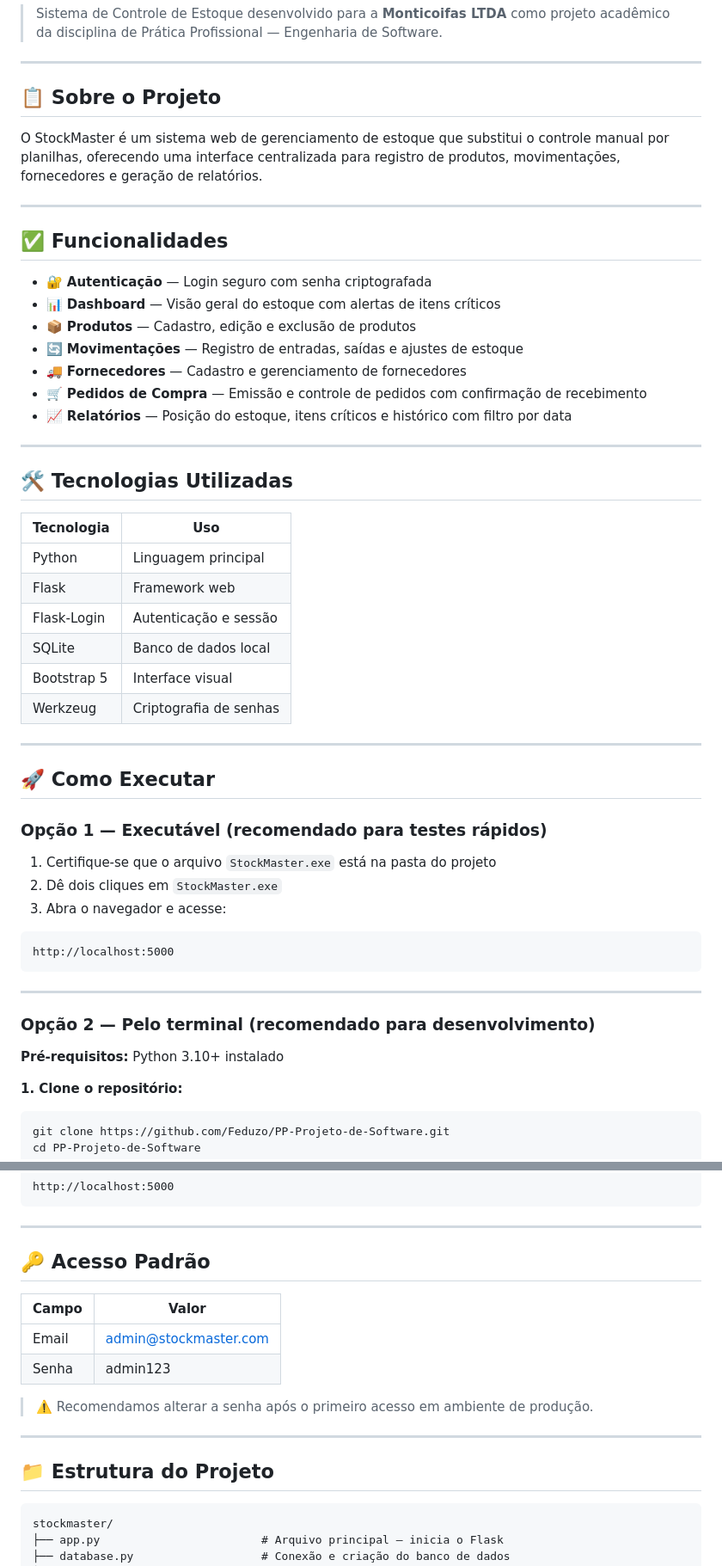
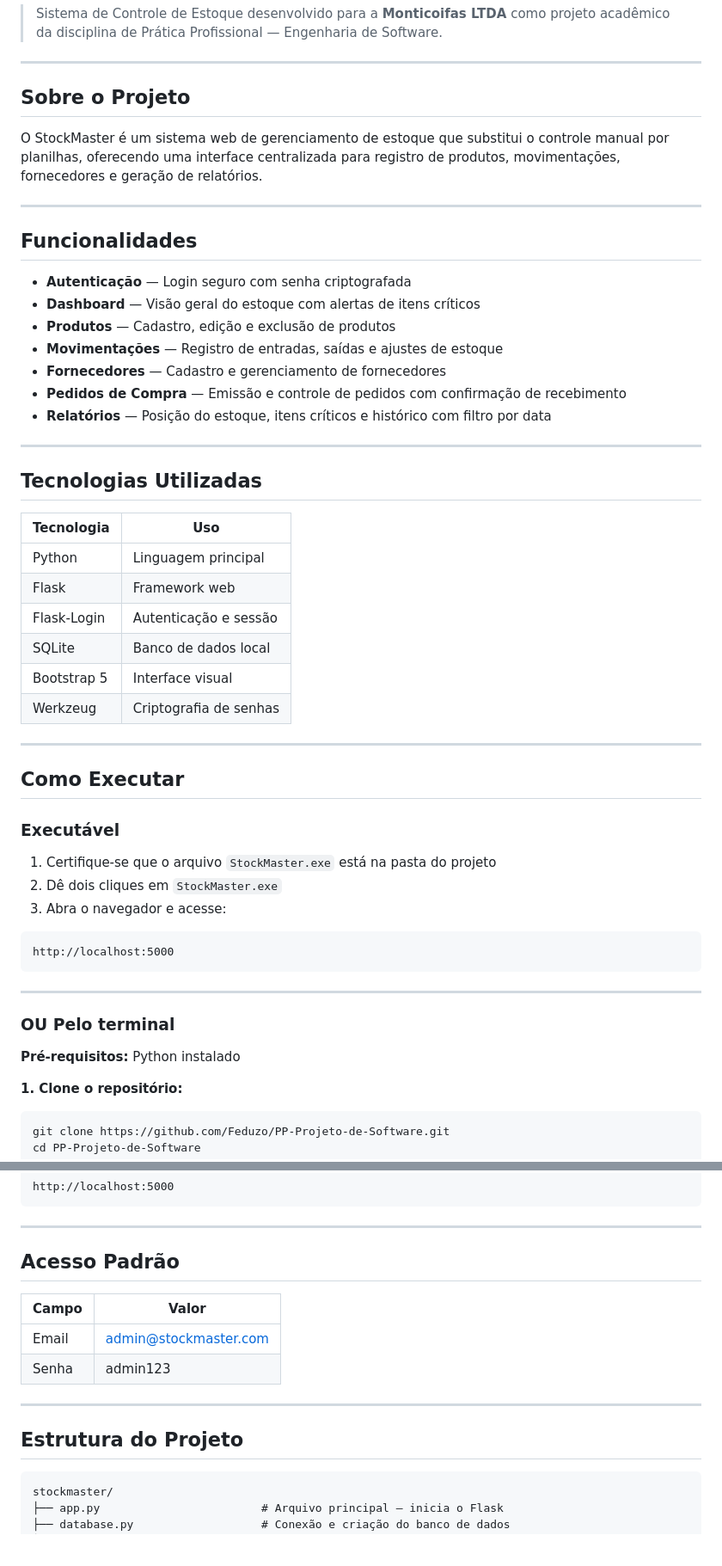
Before and after one commit to Feduzo/PP-Projeto-de-Software, a Markdown page: README.md, 2 parts joined by grey strips. Shown at 86% size. GitHub-like rendering; blank space fills up the shorter version.

Commit message:
Update README.md for formatting and content clarity
formatei algumas coisas no readme para deixar mais simples e didatico

````diff
--- a/README.md
+++ b/README.md
@@ -4,25 +4,25 @@
 
 ---
 
-## 📋 Sobre o Projeto
+## Sobre o Projeto
 
 O StockMaster é um sistema web de gerenciamento de estoque que substitui o controle manual por planilhas, oferecendo uma interface centralizada para registro de produtos, movimentações, fornecedores e geração de relatórios.
 
 ---
 
-## ✅ Funcionalidades
+## Funcionalidades
 
-- 🔐 **Autenticação** — Login seguro com senha criptografada
-- 📊 **Dashboard** — Visão geral do estoque com alertas de itens críticos
-- 📦 **Produtos** — Cadastro, edição e exclusão de produtos
-- 🔄 **Movimentações** — Registro de entradas, saídas e ajustes de estoque
-- 🚚 **Fornecedores** — Cadastro e gerenciamento de fornecedores
-- 🛒 **Pedidos de Compra** — Emissão e controle de pedidos com confirmação de recebimento
-- 📈 **Relatórios** — Posição do estoque, itens críticos e histórico com filtro por data
+- **Autenticação** — Login seguro com senha criptografada
+- **Dashboard** — Visão geral do estoque com alertas de itens críticos
+- **Produtos** — Cadastro, edição e exclusão de produtos
+- **Movimentações** — Registro de entradas, saídas e ajustes de estoque
+- **Fornecedores** — Cadastro e gerenciamento de fornecedores
+- **Pedidos de Compra** — Emissão e controle de pedidos com confirmação de recebimento
+- **Relatórios** — Posição do estoque, itens críticos e histórico com filtro por data
 
 ---
 
-## 🛠️ Tecnologias Utilizadas
+## Tecnologias Utilizadas
 
 | Tecnologia | Uso |
 |---|---|
@@ -33,11 +33,12 @@ O StockMaster é um sistema web de gerenciamento de estoque que substitui o cont
 | Bootstrap 5 | Interface visual |
 | Werkzeug | Criptografia de senhas |
 
+
 ---
 
-## 🚀 Como Executar
+## Como Executar
 
-### Opção 1 — Executável (recomendado para testes rápidos)
+### Executável
 
 1. Certifique-se que o arquivo `StockMaster.exe` está na pasta do projeto
 2. Dê dois cliques em `StockMaster.exe`
@@ -48,9 +49,9 @@ http://localhost:5000
 
 ---
 
-### Opção 2 — Pelo terminal (recomendado para desenvolvimento)
+### OU Pelo terminal
 
-**Pré-requisitos:** Python 3.10+ instalado
+**Pré-requisitos:** Python instalado
 
 **1. Clone o repositório:**
 ```bash
@@ -75,18 +76,16 @@ http://localhost:5000
 
 ---
 
-## 🔑 Acesso Padrão
+## Acesso Padrão
 
 | Campo | Valor |
 |---|---|
 | Email | admin@stockmaster.com |
 | Senha | admin123 |
 
-> ⚠️ Recomendamos alterar a senha após o primeiro acesso em ambiente de produção.
-
 ---
 
-## 📁 Estrutura do Projeto
+## Estrutura do Projeto
 
 ```
 stockmaster/
````
Also changed, not shown: other parts of README.md (+10 -6 lines).
